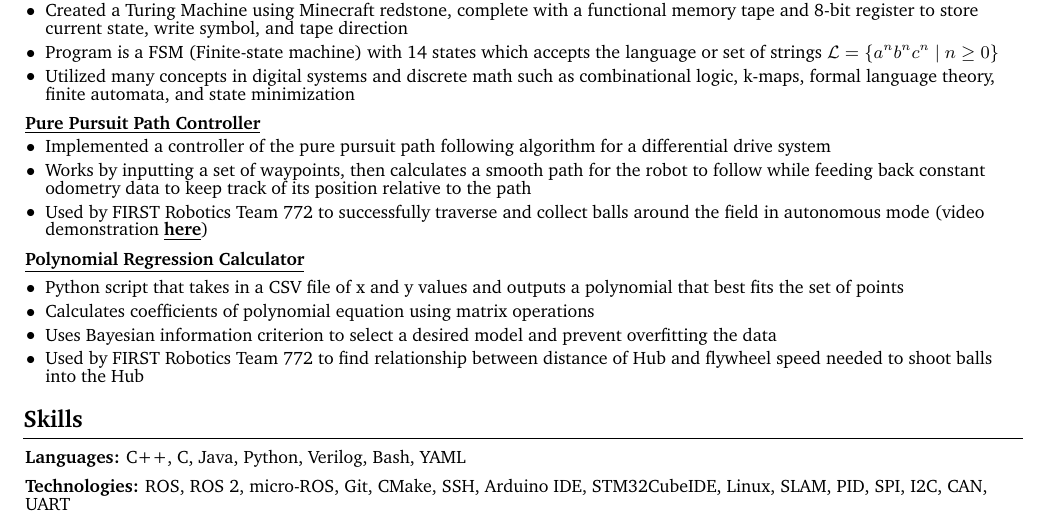
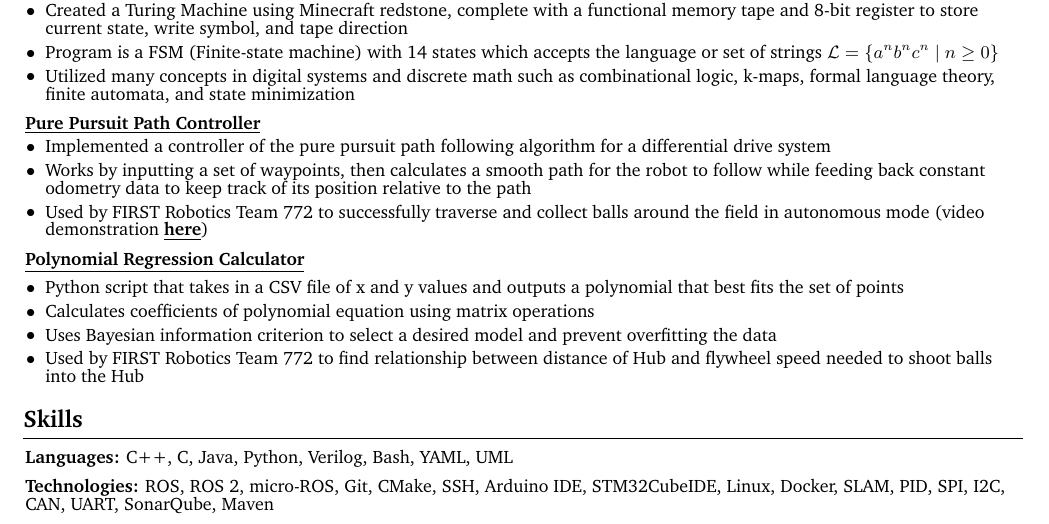
Before and after one commit to chosterto/MyResume, a LaTeX CV (John_Cho_CV_Final.tex): part of the page, cut so that both start at the same text. Compiled offline with pdfLaTeX.

Commit message:
Added additional skills

```diff
--- a/John_Cho_CV_Final.tex
+++ b/John_Cho_CV_Final.tex
@@ -330,13 +330,14 @@
 
 
         \begin{onecolentry}
-            \textbf{Languages:} C++, C, Java, Python, Verilog, Bash, YAML
+            \textbf{Languages:} C++, C, Java, Python, Verilog, Bash, YAML, UML
         \end{onecolentry}
 
         \vspace{0.2 cm}
 
         \begin{onecolentry}
-            \textbf{Technologies:} ROS, ROS 2, micro-ROS, Git, CMake, SSH, Arduino IDE, STM32CubeIDE, Linux, SLAM, PID, SPI, I2C, CAN, UART
+            \textbf{Technologies:} ROS, ROS 2, micro-ROS, Git, CMake, SSH, Arduino IDE, STM32CubeIDE, Linux, Docker, SLAM,
+            PID, SPI, I2C, CAN, UART, SonarQube, Maven
         \end{onecolentry}
 
 
```
Also changed, not shown: John_Cho_CV_Final.pdf.
